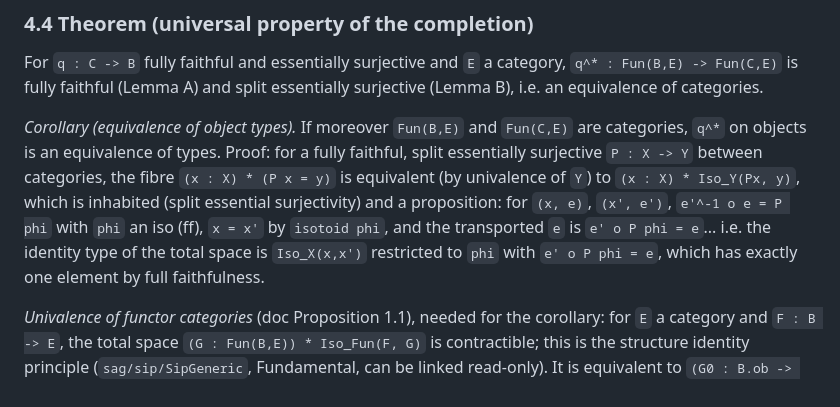
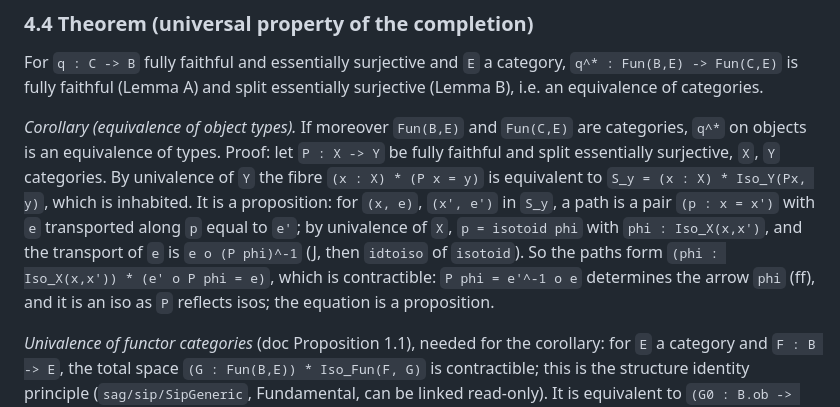
Before and after one commit to coquand/unit, a Markdown page: sag/categories/DESIGN.md, the part around the change. GitHub-like rendering.

Commit message:
sag/categories: DESIGN 4.4, the corollary's proof
Co-Authored-By: Claude Opus 5.5 <noreply@anthropic.com>

```diff
--- a/sag/categories/DESIGN.md
+++ b/sag/categories/DESIGN.md
@@ -243,14 +243,16 @@ split essentially surjective (Lemma B), i.e. an equivalence of categories.
 
 *Corollary (equivalence of object types).*  If moreover `Fun(B,E)` and
 `Fun(C,E)` are categories, `q^*` on objects is an equivalence of types.
-Proof: for a fully faithful, split essentially surjective `P : X -> Y`
-between categories, the fibre `(x : X) * (P x = y)` is equivalent (by
-univalence of `Y`) to `(x : X) * Iso_Y(Px, y)`, which is inhabited (split
-essential surjectivity) and a proposition: for `(x, e)`, `(x', e')`,
-`e'^-1 o e = P phi` with `phi` an iso (ff), `x = x'` by `isotoid phi`, and
-the transported `e` is `e' o P phi = e`... i.e. the identity type of the
-total space is `Iso_X(x,x')` restricted to `phi` with `e' o P phi = e`,
-which has exactly one element by full faithfulness.
+Proof: let `P : X -> Y` be fully faithful and split essentially surjective,
+`X`, `Y` categories.  By univalence of `Y` the fibre `(x : X) * (P x = y)`
+is equivalent to `S_y = (x : X) * Iso_Y(Px, y)`, which is inhabited.  It is
+a proposition: for `(x, e)`, `(x', e')` in `S_y`, a path is a pair
+`(p : x = x')` with `e` transported along `p` equal to `e'`; by
+univalence of `X`, `p = isotoid phi` with `phi : Iso_X(x,x')`, and the
+transport of `e` is `e o (P phi)^-1` (J, then `idtoiso` of `isotoid`).  So
+the paths form `(phi : Iso_X(x,x')) * (e' o P phi = e)`, which is
+contractible: `P phi = e'^-1 o e` determines the arrow `phi` (ff), and it
+is an iso as `P` reflects isos; the equation is a proposition.
 
 *Univalence of functor categories* (doc Proposition 1.1), needed for the
 corollary: for `E` a category and `F : B -> E`, the total space
```
